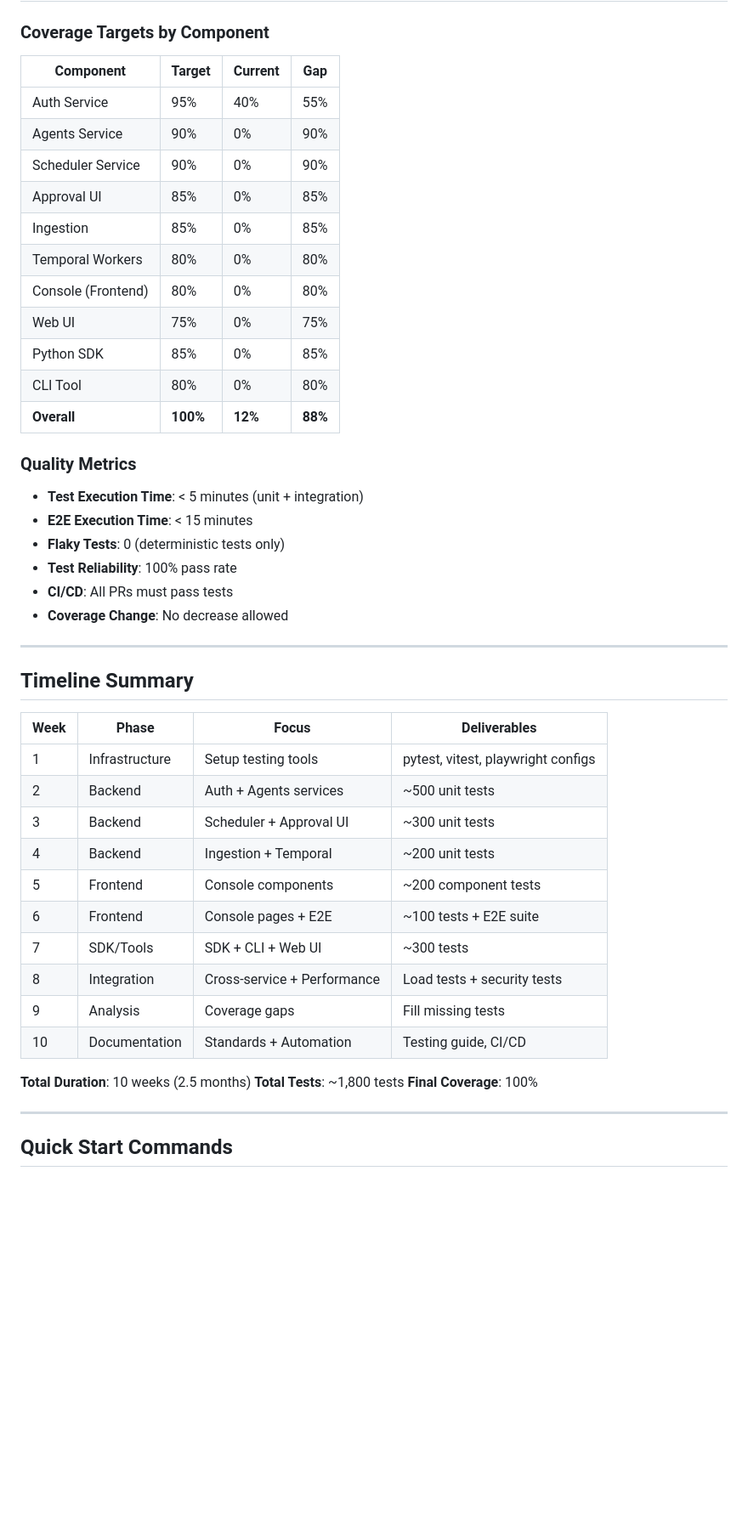
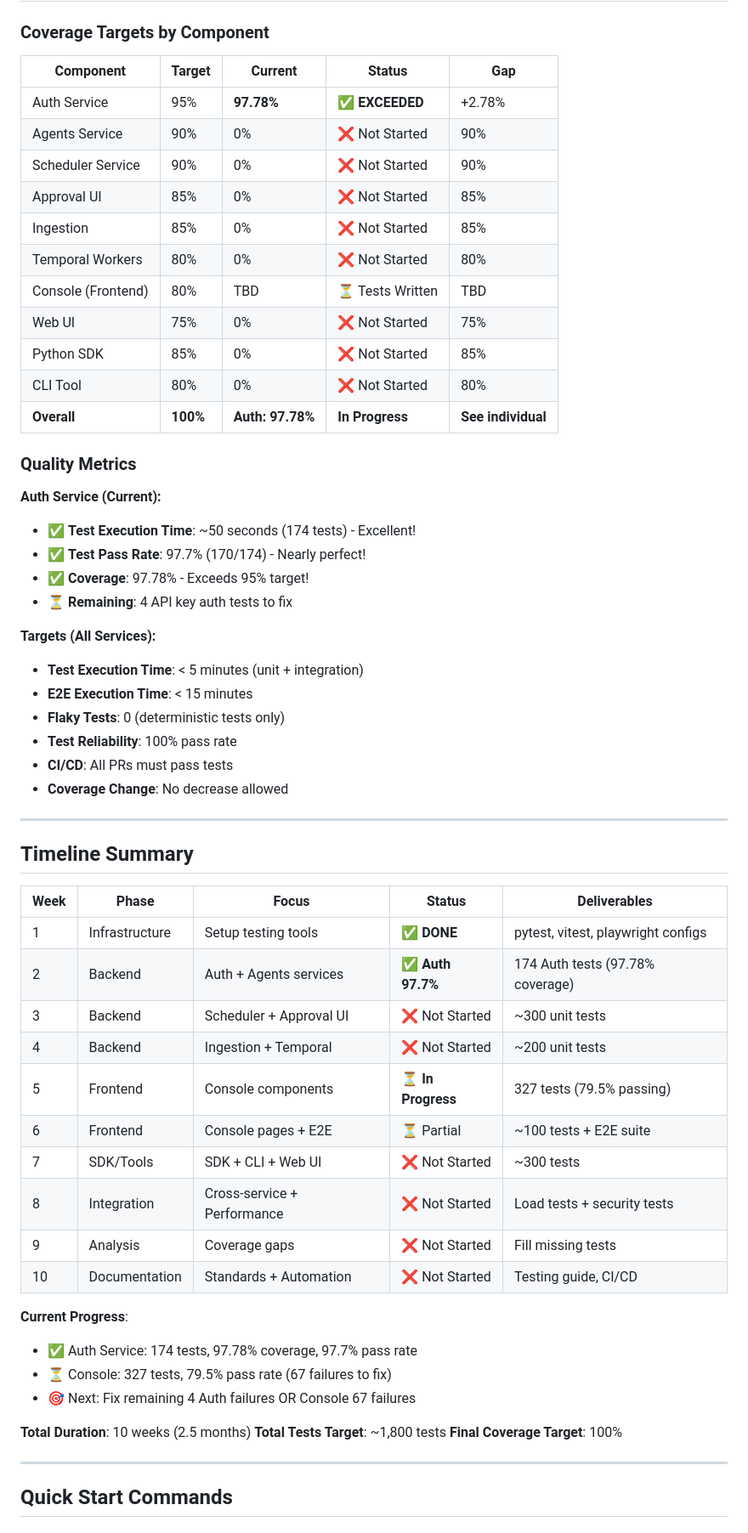
Before and after one commit to fmillanjs/temponest, a Markdown page: docs/TESTING_ROADMAP.md, the part around one of its changes. Shown at 85% size. Drawn GitHub-style; blank space fills up the shorter version.

```diff
--- a/docs/TESTING_ROADMAP.md
+++ b/docs/TESTING_ROADMAP.md
@@ -817,22 +831,29 @@ repos:
 
 ### Coverage Targets by Component
 
-| Component | Target | Current | Gap |
-|-----------|--------|---------|-----|
-| Auth Service | 95% | 40% | 55% |
-| Agents Service | 90% | 0% | 90% |
-| Scheduler Service | 90% | 0% | 90% |
-| Approval UI | 85% | 0% | 85% |
-| Ingestion | 85% | 0% | 85% |
-| Temporal Workers | 80% | 0% | 80% |
-| Console (Frontend) | 80% | 0% | 80% |
-| Web UI | 75% | 0% | 75% |
-| Python SDK | 85% | 0% | 85% |
-| CLI Tool | 80% | 0% | 80% |
-| **Overall** | **100%** | **12%** | **88%** |
+| Component | Target | Current | Status | Gap |
+|-----------|--------|---------|--------|-----|
+| Auth Service | 95% | **97.78%** | ✅ **EXCEEDED** | +2.78% |
+| Agents Service | 90% | 0% | ❌ Not Started | 90% |
+| Scheduler Service | 90% | 0% | ❌ Not Started | 90% |
+| Approval UI | 85% | 0% | ❌ Not Started | 85% |
+| Ingestion | 85% | 0% | ❌ Not Started | 85% |
+| Temporal Workers | 80% | 0% | ❌ Not Started | 80% |
+| Console (Frontend) | 80% | TBD | ⏳ Tests Written | TBD |
+| Web UI | 75% | 0% | ❌ Not Started | 75% |
+| Python SDK | 85% | 0% | ❌ Not Started | 85% |
+| CLI Tool | 80% | 0% | ❌ Not Started | 80% |
+| **Overall** | **100%** | **Auth: 97.78%** | **In Progress** | **See individual** |
 
 ### Quality Metrics
 
+**Auth Service (Current):**
+- ✅ **Test Execution Time**: ~50 seconds (174 tests) - Excellent!
+- ✅ **Test Pass Rate**: 97.7% (170/174) - Nearly perfect!
+- ✅ **Coverage**: 97.78% - Exceeds 95% target!
+- ⏳ **Remaining**: 4 API key auth tests to fix
+
+**Targets (All Services):**
 - **Test Execution Time**: < 5 minutes (unit + integration)
 - **E2E Execution Time**: < 15 minutes
 - **Flaky Tests**: 0 (deterministic tests only)
@@ -844,22 +865,27 @@ repos:
 
 ## Timeline Summary
 
-| Week | Phase | Focus | Deliverables |
-|------|-------|-------|--------------|
-| 1 | Infrastructure | Setup testing tools | pytest, vitest, playwright configs |
-| 2 | Backend | Auth + Agents services | ~500 unit tests |
-| 3 | Backend | Scheduler + Approval UI | ~300 unit tests |
-| 4 | Backend | Ingestion + Temporal | ~200 unit tests |
-| 5 | Frontend | Console components | ~200 component tests |
-| 6 | Frontend | Console pages + E2E | ~100 tests + E2E suite |
-| 7 | SDK/Tools | SDK + CLI + Web UI | ~300 tests |
-| 8 | Integration | Cross-service + Performance | Load tests + security tests |
-| 9 | Analysis | Coverage gaps | Fill missing tests |
-| 10 | Documentation | Standards + Automation | Testing guide, CI/CD |
+| Week | Phase | Focus | Status | Deliverables |
+|------|-------|-------|--------|--------------|
+| 1 | Infrastructure | Setup testing tools | ✅ **DONE** | pytest, vitest, playwright configs |
+| 2 | Backend | Auth + Agents services | ✅ **Auth 97.7%** | 174 Auth tests (97.78% coverage) |
+| 3 | Backend | Scheduler + Approval UI | ❌ Not Started | ~300 unit tests |
+| 4 | Backend | Ingestion + Temporal | ❌ Not Started | ~200 unit tests |
+| 5 | Frontend | Console components | ⏳ **In Progress** | 327 tests (79.5% passing) |
+| 6 | Frontend | Console pages + E2E | ⏳ Partial | ~100 tests + E2E suite |
+| 7 | SDK/Tools | SDK + CLI + Web UI | ❌ Not Started | ~300 tests |
+| 8 | Integration | Cross-service + Performance | ❌ Not Started | Load tests + security tests |
+| 9 | Analysis | Coverage gaps | ❌ Not Started | Fill missing tests |
+| 10 | Documentation | Standards + Automation | ❌ Not Started | Testing guide, CI/CD |
+
+**Current Progress**:
+- ✅ Auth Service: 174 tests, 97.78% coverage, 97.7% pass rate
+- ⏳ Console: 327 tests, 79.5% pass rate (67 failures to fix)
+- 🎯 Next: Fix remaining 4 Auth failures OR Console 67 failures
 
 **Total Duration**: 10 weeks (2.5 months)
-**Total Tests**: ~1,800 tests
-**Final Coverage**: 100%
+**Total Tests Target**: ~1,800 tests
+**Final Coverage Target**: 100%
 
 ---
 
```
Also changed, not shown: other parts of docs/TESTING_ROADMAP.md (+51 -37 lines).
